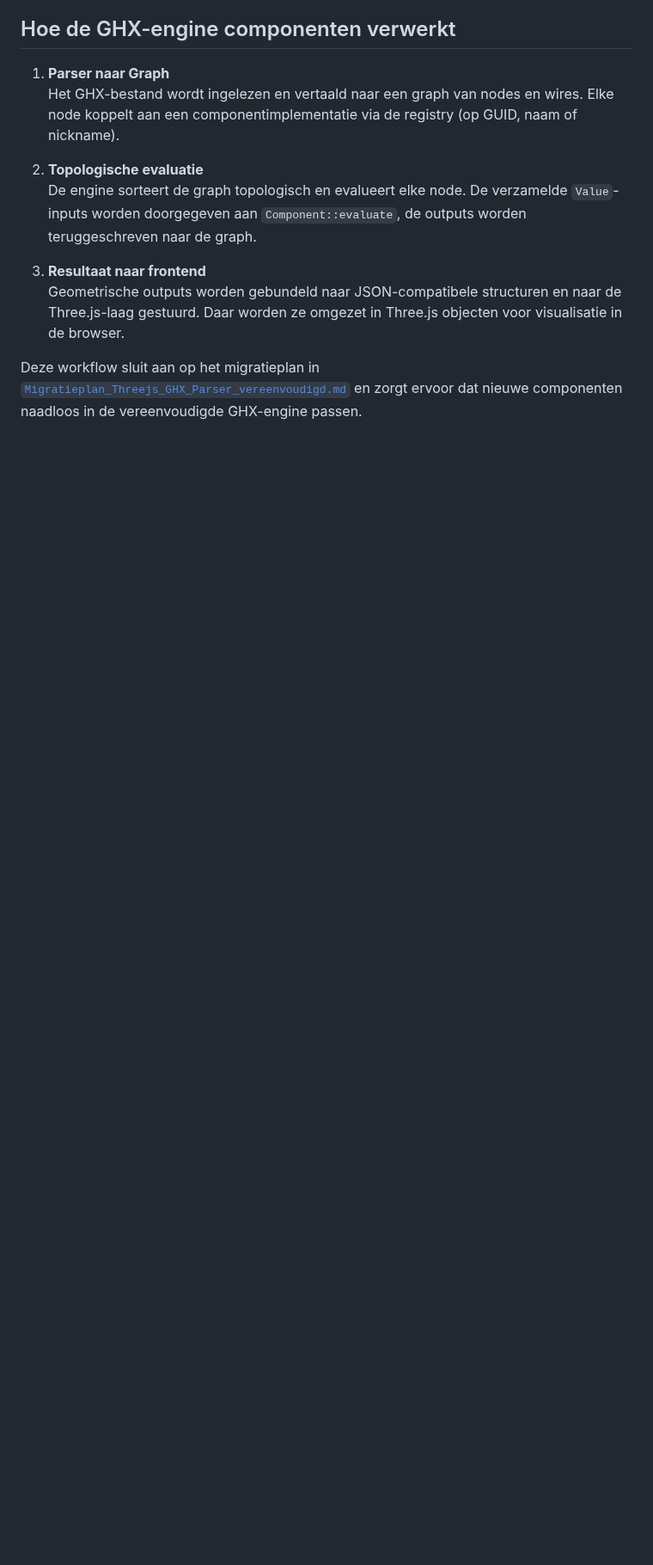
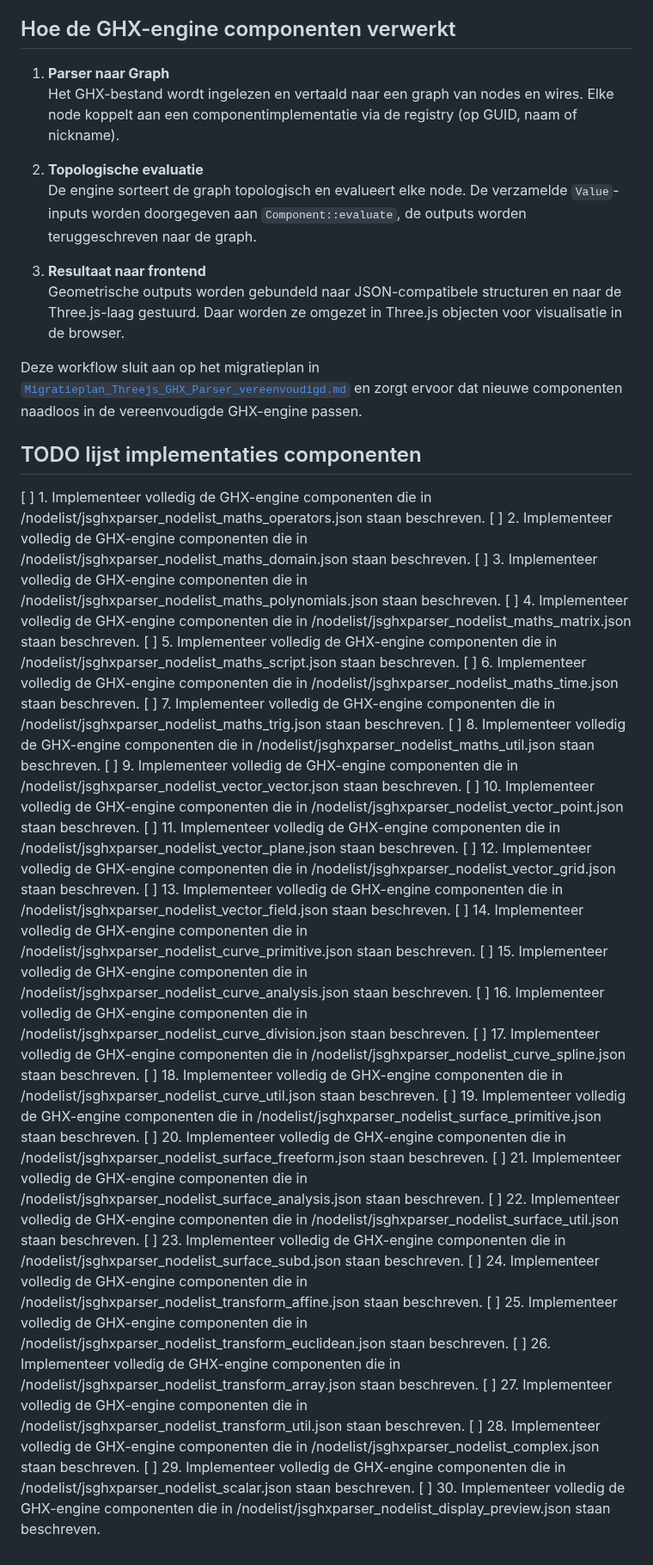
Before and after one commit to esunalp/JSGHXParser, a Markdown page: alpha/docs/Grasshopper_Component_Template.md, the part around one of its changes. Shown at 86% size. Rendered like a GitHub page; blank space fills up the shorter version.

```diff
--- a/alpha/docs/Grasshopper_Component_Template.md
+++ b/alpha/docs/Grasshopper_Component_Template.md
@@ -124,3 +127,35 @@ mod tests {
    Geometrische outputs worden gebundeld naar JSON-compatibele structuren en naar de Three.js-laag gestuurd. Daar worden ze omgezet in Three.js objecten voor visualisatie in de browser.
 
 Deze workflow sluit aan op het migratieplan in [`Migratieplan_Threejs_GHX_Parser_vereenvoudigd.md`](./Migratieplan_Threejs_GHX_Parser_vereenvoudigd.md) en zorgt ervoor dat nieuwe componenten naadloos in de vereenvoudigde GHX-engine passen.
+
+## TODO lijst implementaties componenten
+[ ] 1. Implementeer volledig de GHX-engine componenten die in /nodelist/jsghxparser_nodelist_maths_operators.json staan beschreven.
+[ ] 2. Implementeer volledig de GHX-engine componenten die in /nodelist/jsghxparser_nodelist_maths_domain.json staan beschreven.
+[ ] 3. Implementeer volledig de GHX-engine componenten die in /nodelist/jsghxparser_nodelist_maths_polynomials.json staan beschreven.
+[ ] 4. Implementeer volledig de GHX-engine componenten die in /nodelist/jsghxparser_nodelist_maths_matrix.json staan beschreven.
+[ ] 5. Implementeer volledig de GHX-engine componenten die in /nodelist/jsghxparser_nodelist_maths_script.json staan beschreven.
+[ ] 6. Implementeer volledig de GHX-engine componenten die in /nodelist/jsghxparser_nodelist_maths_time.json staan beschreven.
+[ ] 7. Implementeer volledig de GHX-engine componenten die in /nodelist/jsghxparser_nodelist_maths_trig.json staan beschreven.
+[ ] 8. Implementeer volledig de GHX-engine componenten die in /nodelist/jsghxparser_nodelist_maths_util.json staan beschreven.
+[ ] 9. Implementeer volledig de GHX-engine componenten die in /nodelist/jsghxparser_nodelist_vector_vector.json staan beschreven.
+[ ] 10. Implementeer volledig de GHX-engine componenten die in /nodelist/jsghxparser_nodelist_vector_point.json staan beschreven.
+[ ] 11. Implementeer volledig de GHX-engine componenten die in /nodelist/jsghxparser_nodelist_vector_plane.json staan beschreven.
+[ ] 12. Implementeer volledig de GHX-engine componenten die in /nodelist/jsghxparser_nodelist_vector_grid.json staan beschreven.
+[ ] 13. Implementeer volledig de GHX-engine componenten die in /nodelist/jsghxparser_nodelist_vector_field.json staan beschreven.
+[ ] 14. Implementeer volledig de GHX-engine componenten die in /nodelist/jsghxparser_nodelist_curve_primitive.json staan beschreven.
+[ ] 15. Implementeer volledig de GHX-engine componenten die in /nodelist/jsghxparser_nodelist_curve_analysis.json staan beschreven.
+[ ] 16. Implementeer volledig de GHX-engine componenten die in /nodelist/jsghxparser_nodelist_curve_division.json staan beschreven.
+[ ] 17. Implementeer volledig de GHX-engine componenten die in /nodelist/jsghxparser_nodelist_curve_spline.json staan beschreven.
+[ ] 18. Implementeer volledig de GHX-engine componenten die in /nodelist/jsghxparser_nodelist_curve_util.json staan beschreven.
+[ ] 19. Implementeer volledig de GHX-engine componenten die in /nodelist/jsghxparser_nodelist_surface_primitive.json staan beschreven.
+[ ] 20. Implementeer volledig de GHX-engine componenten die in /nodelist/jsghxparser_nodelist_surface_freeform.json staan beschreven.
+[ ] 21. Implementeer volledig de GHX-engine componenten die in /nodelist/jsghxparser_nodelist_surface_analysis.json staan beschreven.
+[ ] 22. Implementeer volledig de GHX-engine componenten die in /nodelist/jsghxparser_nodelist_surface_util.json staan beschreven.
+[ ] 23. Implementeer volledig de GHX-engine componenten die in /nodelist/jsghxparser_nodelist_surface_subd.json staan beschreven.
+[ ] 24. Implementeer volledig de GHX-engine componenten die in /nodelist/jsghxparser_nodelist_transform_affine.json staan beschreven.
+[ ] 25. Implementeer volledig de GHX-engine componenten die in /nodelist/jsghxparser_nodelist_transform_euclidean.json staan beschreven.
+[ ] 26. Implementeer volledig de GHX-engine componenten die in /nodelist/jsghxparser_nodelist_transform_array.json staan beschreven.
+[ ] 27. Implementeer volledig de GHX-engine componenten die in /nodelist/jsghxparser_nodelist_transform_util.json staan beschreven.
+[ ] 28. Implementeer volledig de GHX-engine componenten die in /nodelist/jsghxparser_nodelist_complex.json staan beschreven.
+[ ] 29. Implementeer volledig de GHX-engine componenten die in /nodelist/jsghxparser_nodelist_scalar.json staan beschreven.
+[ ] 30. Implementeer volledig de GHX-engine componenten die in /nodelist/jsghxparser_nodelist_display_preview.json staan beschreven.
```
Also changed, not shown: other parts of alpha/docs/Grasshopper_Component_Template.md (+5 -2 lines).
